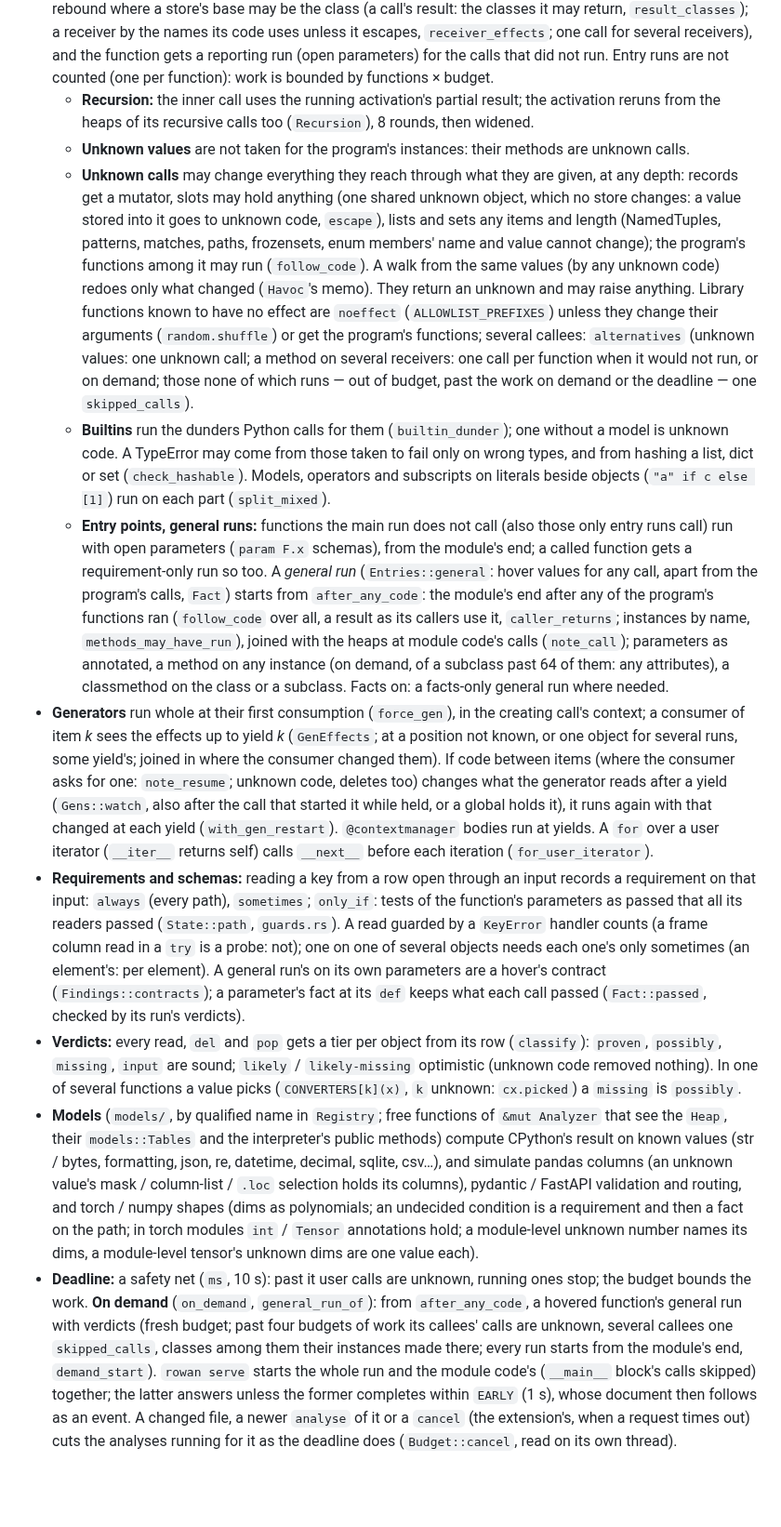
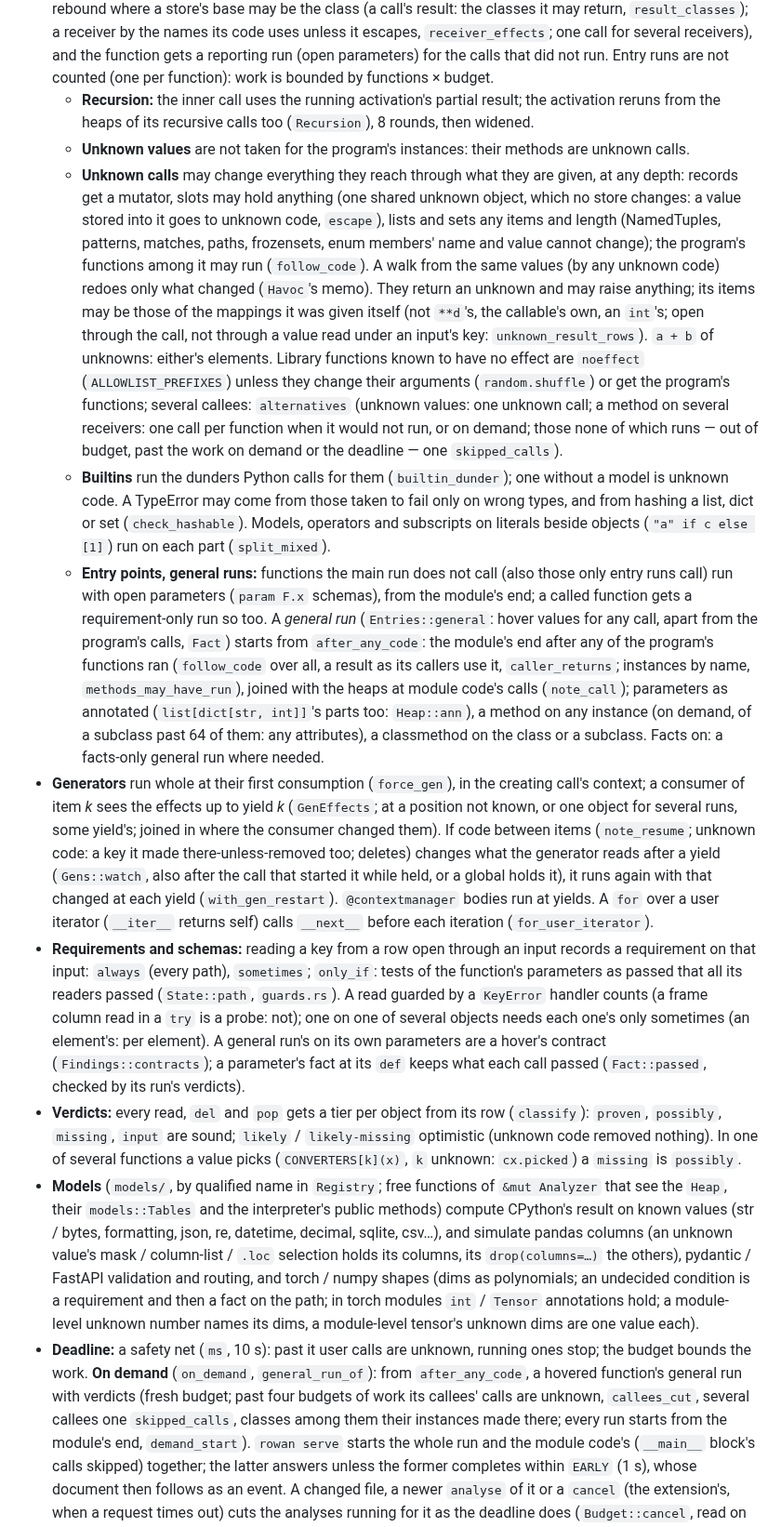
Before and after one commit to kaidaniel/rowan, a Markdown page: AGENTS.md, the part around one of its changes. Shown at 93% size. Drawn GitHub-style; blank space fills up the shorter version.

Commit message:
AGENTS.md: unknown call results' items, unknown concatenation, typed container annotations, drop on unknown frames, the on-demand callee cut, generators seeing unknown code, Allocation Sites
Co-Authored-By: Claude Opus 5.5 <noreply@anthropic.com>

```diff
--- a/AGENTS.md
+++ b/AGENTS.md
@@ -53,19 +53,20 @@ abstract values. Imports run as Python runs them (`TYPE_CHECKING` False, `import
   where a store's base may be the class (a call's result: the classes it may return, `result_classes`); a receiver by the names its code uses unless it escapes,
   `receiver_effects`; one call for several receivers), and the function gets a reporting run (open
   parameters) for the calls that did not run. Entry runs are not counted (one per function): work is bounded by functions × budget.
-  * **Recursion:** the inner call uses the running activation's partial result; the activation
-    reruns from the heaps of its recursive calls too (`Recursion`), 8 rounds, then widened.
+  * **Recursion:** the inner call uses the running activation's partial result; the activation reruns from the heaps of its recursive calls too (`Recursion`), 8 rounds, then widened.
   * **Unknown values** are not taken for the program's instances: their methods are unknown calls.
   * **Unknown calls** may change everything they reach through what they are given, at any depth:
     records get a mutator, slots may hold anything (one shared unknown object, which no store
     changes: a value stored into it goes to unknown code, `escape`), lists and sets any items
     and length (NamedTuples, patterns, matches, paths, frozensets, enum members' name and value
     cannot change); the program's functions among it may run (`follow_code`). A walk from the same
-    values (by any unknown code) redoes only what changed (`Havoc`'s memo). They return an unknown and may raise anything.
-    Library functions known to have no effect are `noeffect` (`ALLOWLIST_PREFIXES`) unless they change their
-    arguments (`random.shuffle`) or get the program's functions; several callees: `alternatives` (unknown values: one
-    unknown call; a method on several receivers: one call per function when it would not run, or on demand; those
-    none of which runs — out of budget, past the work on demand or the deadline — one `skipped_calls`).
+    values (by any unknown code) redoes only what changed (`Havoc`'s memo). They return an unknown and may raise anything; its
+    items may be those of the mappings it was given itself (not `**d`'s, the callable's own, an `int`'s; open through the call, not
+    through a value read under an input's key: `unknown_result_rows`). `a + b` of unknowns: either's elements. Library functions
+    known to have no effect are `noeffect` (`ALLOWLIST_PREFIXES`) unless they change their arguments (`random.shuffle`) or get
+    the program's functions; several callees: `alternatives` (unknown values: one unknown call; a method on several receivers: one
+    call per function when it would not run, or on demand; those none of which runs — out of budget, past the work on demand
+    or the deadline — one `skipped_calls`).
   * **Builtins** run the dunders Python calls for them (`builtin_dunder`); one without a model is unknown code. A TypeError
     may come from those taken to fail only on wrong types, and from hashing a list, dict or set (`check_hashable`). Models,
     operators and subscripts on literals beside objects (`"a" if c else [1]`) run on each part (`split_mixed`).
@@ -75,15 +76,15 @@ abstract values. Imports run as Python runs them (`TYPE_CHECKING` False, `import
     for any call, apart from the program's calls, `Fact`) starts from `after_any_code`: the module's
     end after any of the program's functions ran (`follow_code` over all, a result as its callers
     use it, `caller_returns`; instances by name, `methods_may_have_run`), joined with the heaps at
-    module code's calls (`note_call`); parameters as annotated, a method on any instance (on demand, of a subclass past 64
+    module code's calls (`note_call`); parameters as annotated (`list[dict[str, int]]`'s parts too: `Heap::ann`), a method on any instance (on demand, of a subclass past 64
     of them: any attributes), a classmethod on the class or a subclass. Facts on: a facts-only general run where needed.
-* **Generators** run whole at their first consumption (`force_gen`), in the creating call's
-  context; a consumer of item *k* sees the effects up to yield *k* (`GenEffects`; at a position
-  not known, or one object for several runs, some yield's; joined in where the consumer changed them). If code between items (where the consumer asks for one:
-  `note_resume`; unknown code, deletes too) changes what the generator reads after a yield
-  (`Gens::watch`, also after the call that started it while held, or a global holds it), it runs again
-  with that changed at each yield (`with_gen_restart`). `@contextmanager` bodies run at yields. A `for`
-  over a user iterator (`__iter__` returns self) calls `__next__` before each iteration (`for_user_iterator`).
+* **Generators** run whole at their first consumption (`force_gen`), in the creating call's context; a consumer of item
+  *k* sees the effects up to yield *k* (`GenEffects`; at a position not known, or one object for several runs, some yield's;
+  joined in where the consumer changed them). If code between items (`note_resume`; unknown code: a key it made
+  there-unless-removed too; deletes) changes what the generator reads after a yield (`Gens::watch`, also after the call
+  that started it while held, or a global holds it), it runs again with that changed at each yield (`with_gen_restart`).
+  `@contextmanager` bodies run at yields. A `for` over a user iterator (`__iter__` returns self) calls `__next__` before each
+  iteration (`for_user_iterator`).
 * **Requirements and schemas:** reading a key from a row open through an input records a
   requirement on that input: `always` (every path), `sometimes`; `only_if`: tests of the
   function's parameters as passed that all its readers passed (`State::path`, `guards.rs`). A
@@ -93,15 +94,14 @@ abstract values. Imports run as Python runs them (`TYPE_CHECKING` False, `import
 * **Verdicts:** every read, `del` and `pop` gets a tier per object from its row (`classify`): `proven`, `possibly`,
   `missing`, `input` are sound; `likely` / `likely-missing` optimistic (unknown code removed nothing). In one of
   several functions a value picks (`CONVERTERS[k](x)`, `k` unknown: `cx.picked`) a `missing` is `possibly`.
-* **Models** (`models/`, by qualified name in `Registry`; free functions of `&mut Analyzer` that
-  see the `Heap`, their `models::Tables` and the interpreter's public methods) compute
-  CPython's result on known values (str / bytes, formatting, json, re, datetime, decimal,
-  sqlite, csv…), and simulate pandas columns (an unknown value's mask / column-list / `.loc`
-  selection holds its columns), pydantic / FastAPI validation and routing, and torch / numpy shapes
+* **Models** (`models/`, by qualified name in `Registry`; free functions of `&mut Analyzer` that see the `Heap`, their
+  `models::Tables` and the interpreter's public methods) compute CPython's result on known values (str / bytes, formatting,
+  json, re, datetime, decimal, sqlite, csv…), and simulate pandas columns (an unknown value's mask / column-list / `.loc`
+  selection holds its columns, its `drop(columns=…)` the others), pydantic / FastAPI validation and routing, and torch / numpy shapes
   (dims as polynomials; an undecided condition is a requirement and then a fact on the path; in torch modules `int` / `Tensor` annotations hold; a module-level unknown number names its dims, a module-level tensor's unknown dims are one value each).
 * **Deadline:** a safety net (`ms`, 10 s): past it user calls are unknown, running ones stop; the budget bounds the work.
   **On demand** (`on_demand`, `general_run_of`): from `after_any_code`, a hovered function's general run with
-  verdicts (fresh budget; past four budgets of work its callees' calls are unknown, several callees one `skipped_calls`,
+  verdicts (fresh budget; past four budgets of work its callees' calls are unknown, `callees_cut`, several callees one `skipped_calls`,
   classes among them their instances made there; every run starts from the module's end, `demand_start`). `rowan serve` starts the whole run and the module code's
   (`__main__` block's calls skipped) together; the latter answers unless the former completes within `EARLY` (1 s), whose
   document then follows as an event. A changed file, a newer `analyse` of it or a `cancel` (the extension's, when a
```
Also changed, not shown: other parts of AGENTS.md (+1 -1 lines).
